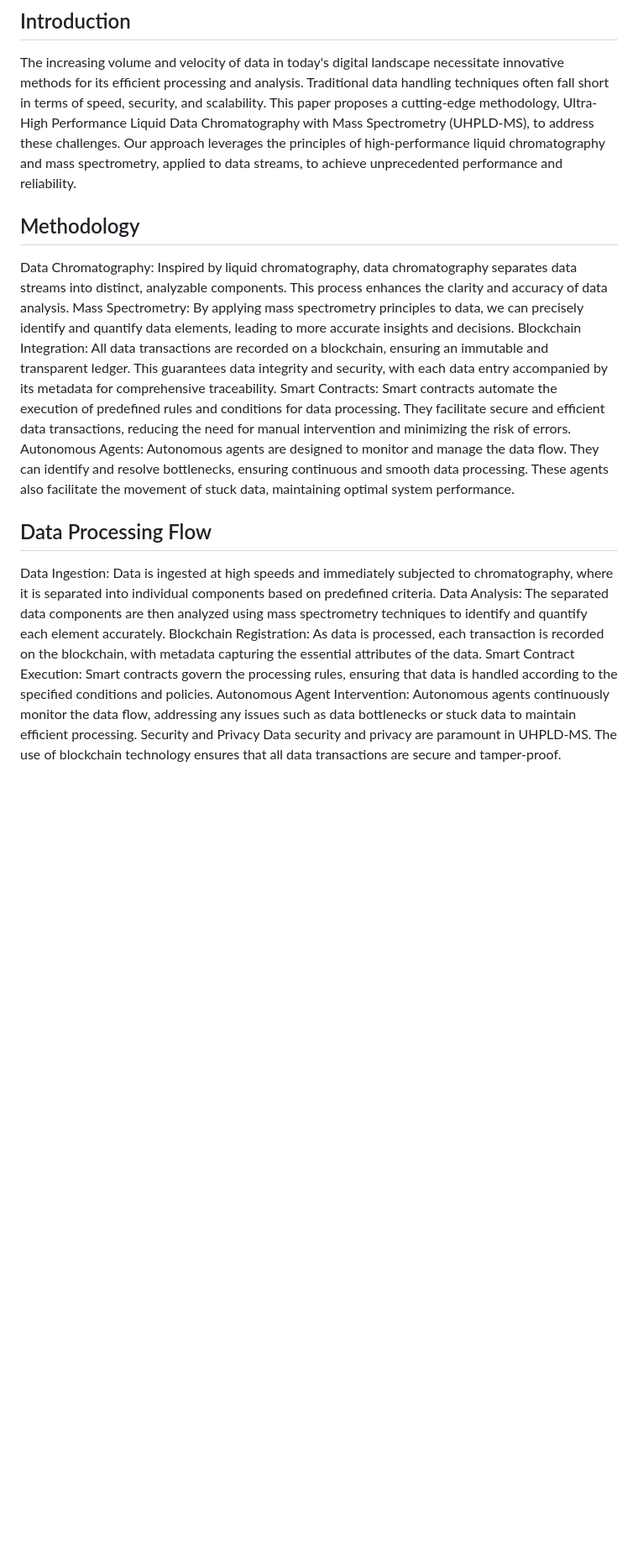
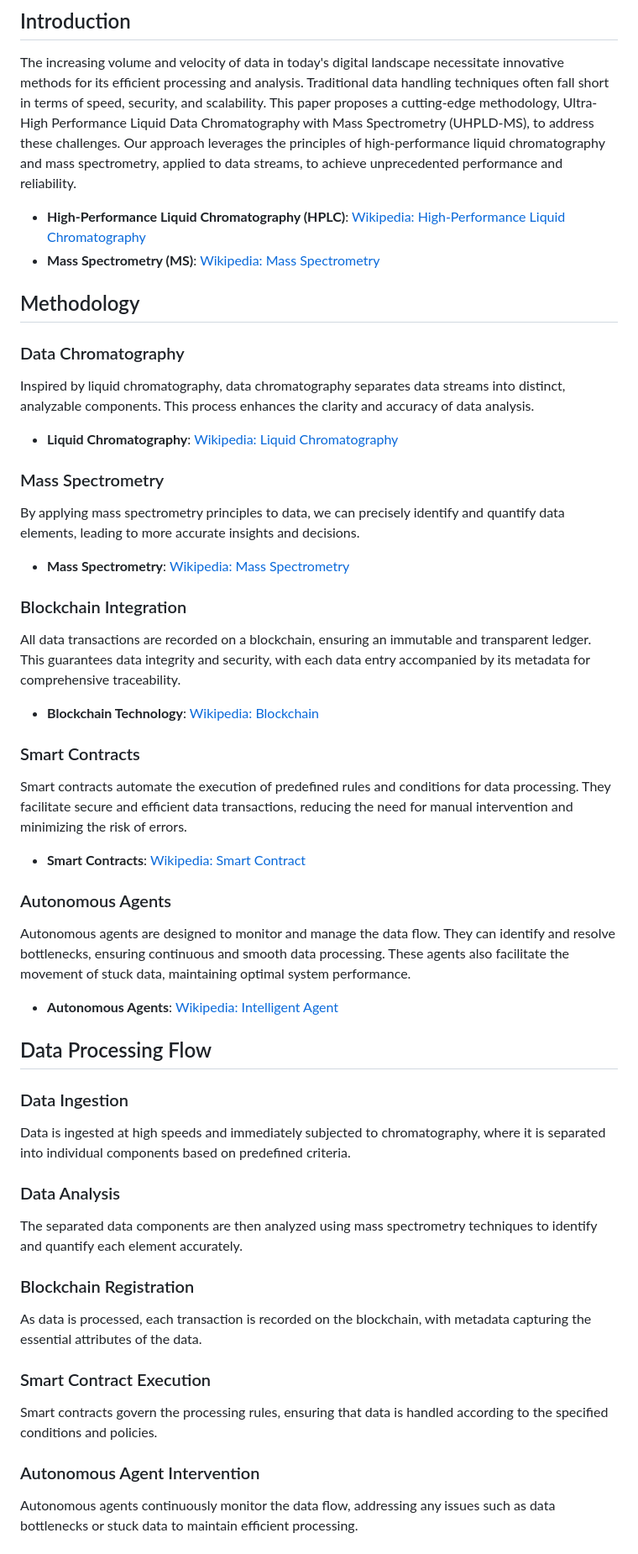
Before and after one commit to cogitovirus/uhpldc-ms, a Markdown page: docs/whitepaper_to_be_pdf.md, the part around one of its changes. Shown at 84% size. GitHub-like rendering; blank space fills up the shorter version.

Commit message:
whitepaper update

```diff
--- a/docs/whitepaper_to_be_pdf.md
+++ b/docs/whitepaper_to_be_pdf.md
@@ -7,16 +9,43 @@ In this whitepaper, we introduce a novel approach for data processing and analys
 ## Introduction
 The increasing volume and velocity of data in today's digital landscape necessitate innovative methods for its efficient processing and analysis. Traditional data handling techniques often fall short in terms of speed, security, and scalability. This paper proposes a cutting-edge methodology, Ultra-High Performance Liquid Data Chromatography with Mass Spectrometry (UHPLD-MS), to address these challenges. Our approach leverages the principles of high-performance liquid chromatography and mass spectrometry, applied to data streams, to achieve unprecedented performance and reliability.
 
+- **High-Performance Liquid Chromatography (HPLC)**: [Wikipedia: High-Performance Liquid Chromatography](https://en.wikipedia.org/wiki/High-performance_liquid_chromatography)
+- **Mass Spectrometry (MS)**: [Wikipedia: Mass Spectrometry](https://en.wikipedia.org/wiki/Mass_spectrometry)
+
 ## Methodology
-Data Chromatography: Inspired by liquid chromatography, data chromatography separates data streams into distinct, analyzable components. This process enhances the clarity and accuracy of data analysis.
-Mass Spectrometry: By applying mass spectrometry principles to data, we can precisely identify and quantify data elements, leading to more accurate insights and decisions.
-Blockchain Integration: All data transactions are recorded on a blockchain, ensuring an immutable and transparent ledger. This guarantees data integrity and security, with each data entry accompanied by its metadata for comprehensive traceability.
-Smart Contracts: Smart contracts automate the execution of predefined rules and conditions for data processing. They facilitate secure and efficient data transactions, reducing the need for manual intervention and minimizing the risk of errors.
-Autonomous Agents: Autonomous agents are designed to monitor and manage the data flow. They can identify and resolve bottlenecks, ensuring continuous and smooth data processing. These agents also facilitate the movement of stuck data, maintaining optimal system performance.
+### Data Chromatography
+Inspired by liquid chromatography, data chromatography separates data streams into distinct, analyzable components. This process enhances the clarity and accuracy of data analysis.
+- **Liquid Chromatography**: [Wikipedia: Liquid Chromatography](https://en.wikipedia.org/wiki/Liquid_chromatography)
+
+### Mass Spectrometry
+By applying mass spectrometry principles to data, we can precisely identify and quantify data elements, leading to more accurate insights and decisions.
+- **Mass Spectrometry**: [Wikipedia: Mass Spectrometry](https://en.wikipedia.org/wiki/Mass_spectrometry)
+
+### Blockchain Integration
+All data transactions are recorded on a blockchain, ensuring an immutable and transparent ledger. This guarantees data integrity and security, with each data entry accompanied by its metadata for comprehensive traceability.
+- **Blockchain Technology**: [Wikipedia: Blockchain](https://en.wikipedia.org/wiki/Blockchain)
+
+### Smart Contracts
+Smart contracts automate the execution of predefined rules and conditions for data processing. They facilitate secure and efficient data transactions, reducing the need for manual intervention and minimizing the risk of errors.
+- **Smart Contracts**: [Wikipedia: Smart Contract](https://en.wikipedia.org/wiki/Smart_contract)
+
+### Autonomous Agents
+Autonomous agents are designed to monitor and manage the data flow. They can identify and resolve bottlenecks, ensuring continuous and smooth data processing. These agents also facilitate the movement of stuck data, maintaining optimal system performance.
+- **Autonomous Agents**: [Wikipedia: Intelligent Agent](https://en.wikipedia.org/wiki/Intelligent_agent)
+
 ## Data Processing Flow
-Data Ingestion: Data is ingested at high speeds and immediately subjected to chromatography, where it is separated into individual components based on predefined criteria.
-Data Analysis: The separated data components are then analyzed using mass spectrometry techniques to identify and quantify each element accurately.
-Blockchain Registration: As data is processed, each transaction is recorded on the blockchain, with metadata capturing the essential attributes of the data.
-Smart Contract Execution: Smart contracts govern the processing rules, ensuring that data is handled according to the specified conditions and policies.
-Autonomous Agent Intervention: Autonomous agents continuously monitor the data flow, addressing any issues such as data bottlenecks or stuck data to maintain efficient processing.
-Security and Privacy
+### Data Ingestion
+Data is ingested at high speeds and immediately subjected to chromatography, where it is separated into individual components based on predefined criteria.
+
+### Data Analysis
+The separated data components are then analyzed using mass spectrometry techniques to identify and quantify each element accurately.
+
+### Blockchain Registration
+As data is processed, each transaction is recorded on the blockchain, with metadata capturing the essential attributes of the data.
+
+### Smart Contract Execution
+Smart contracts govern the processing rules, ensuring that data is handled according to the specified conditions and policies.
+
+### Autonomous Agent Intervention
+Autonomous agents continuously monitor the data flow, addressing any issues such as data bottlenecks or stuck data to maintain efficient processing.
+
```
Also changed, not shown: other parts of docs/whitepaper_to_be_pdf.md (+15 -5 lines).
